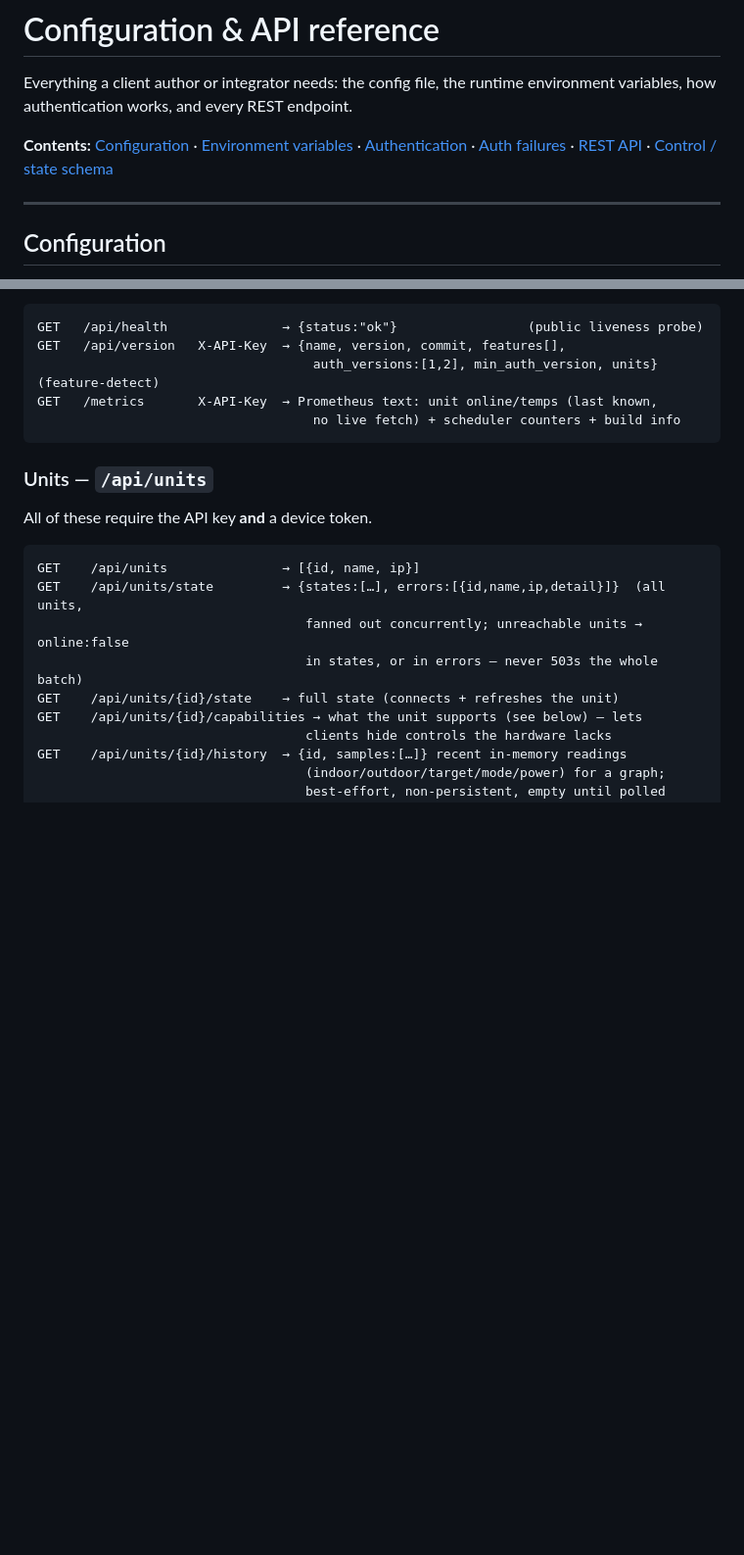
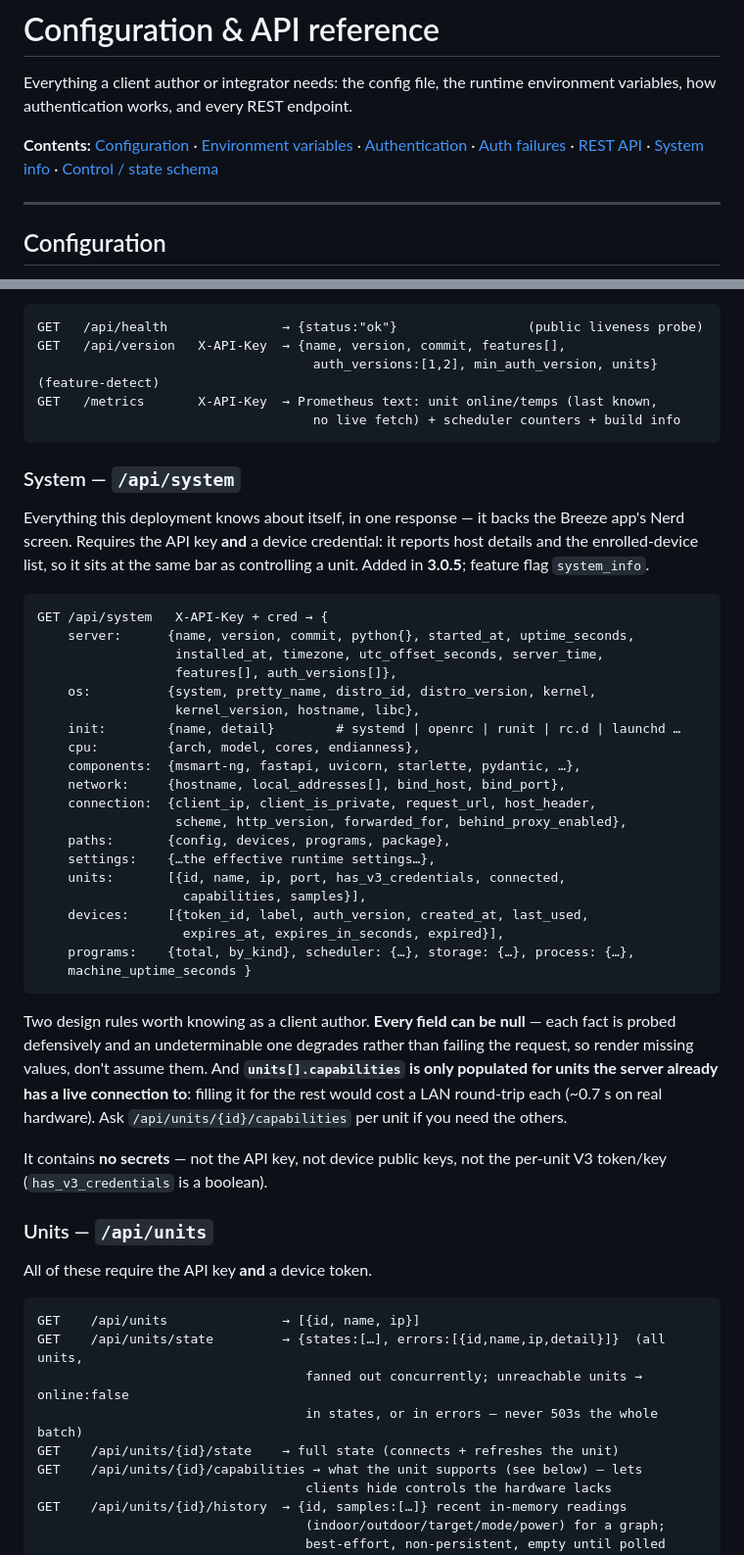
Before and after one commit to monikapurpl3/breeze-core, a Markdown page: docs/API.md, 2 parts joined by grey strips. Shown at 98% size. Rendered like a GitHub page; blank space fills up the shorter version.

````diff
--- a/docs/API.md
+++ b/docs/API.md
@@ -11,6 +11,7 @@ environment variables, how authentication works, and every REST endpoint.
 [Authentication](#authentication-device-pairing) ·
 [Auth failures](#why-an-auth-failure-happened--the-401-body) ·
 [REST API](#rest-api-reference) ·
+[System info](#system--apisystem) ·
 [Control / state schema](#control--state-schema)
 
 ---
@@ -217,6 +218,47 @@ GET   /metrics       X-API-Key  → Prometheus text: unit online/temps (last kno
                                     no live fetch) + scheduler counters + build info
 ```
 
+### System — `/api/system`
+
+Everything this deployment knows about itself, in one response — it backs the
+Breeze app's Nerd screen. Requires the API key **and** a device credential:
+it reports host details and the enrolled-device list, so it sits at the same
+bar as controlling a unit. Added in **3.0.5**; feature flag `system_info`.
+
+```
+GET /api/system   X-API-Key + cred → {
+    server:      {name, version, commit, python{}, started_at, uptime_seconds,
+                  installed_at, timezone, utc_offset_seconds, server_time,
+                  features[], auth_versions[]},
+    os:          {system, pretty_name, distro_id, distro_version, kernel,
+                  kernel_version, hostname, libc},
+    init:        {name, detail}        # systemd | openrc | runit | rc.d | launchd …
+    cpu:         {arch, model, cores, endianness},
+    components:  {msmart-ng, fastapi, uvicorn, starlette, pydantic, …},
+    network:     {hostname, local_addresses[], bind_host, bind_port},
+    connection:  {client_ip, client_is_private, request_url, host_header,
+                  scheme, http_version, forwarded_for, behind_proxy_enabled},
+    paths:       {config, devices, programs, package},
+    settings:    {…the effective runtime settings…},
+    units:       [{id, name, ip, port, has_v3_credentials, connected,
+                   capabilities, samples}],
+    devices:     [{token_id, label, auth_version, created_at, last_used,
+                   expires_at, expires_in_seconds, expired}],
+    programs:    {total, by_kind}, scheduler: {…}, storage: {…}, process: {…},
+    machine_uptime_seconds }
+```
+
+Two design rules worth knowing as a client author. **Every field can be
+null** — each fact is probed defensively and an undeterminable one degrades
+rather than failing the request, so render missing values, don't assume them.
+And **`units[].capabilities` is only populated for units the server already
+has a live connection to**: filling it for the rest would cost a LAN
+round-trip each (~0.7 s on real hardware). Ask
+`/api/units/{id}/capabilities` per unit if you need the others.
+
+It contains **no secrets** — not the API key, not device public keys, not the
+per-unit V3 token/key (`has_v3_credentials` is a boolean).
+
 ### Units — `/api/units`
 
 All of these require the API key **and** a device token.
````
Also changed, not shown: README.md (+1 -1 lines).
